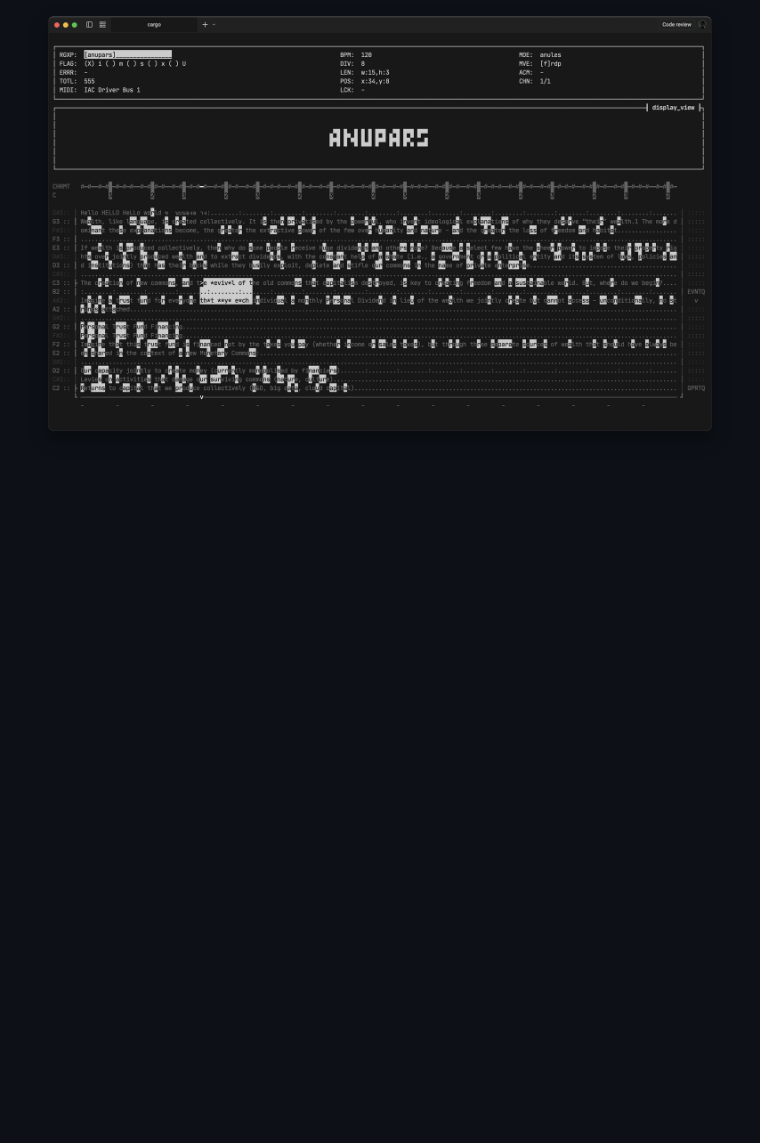
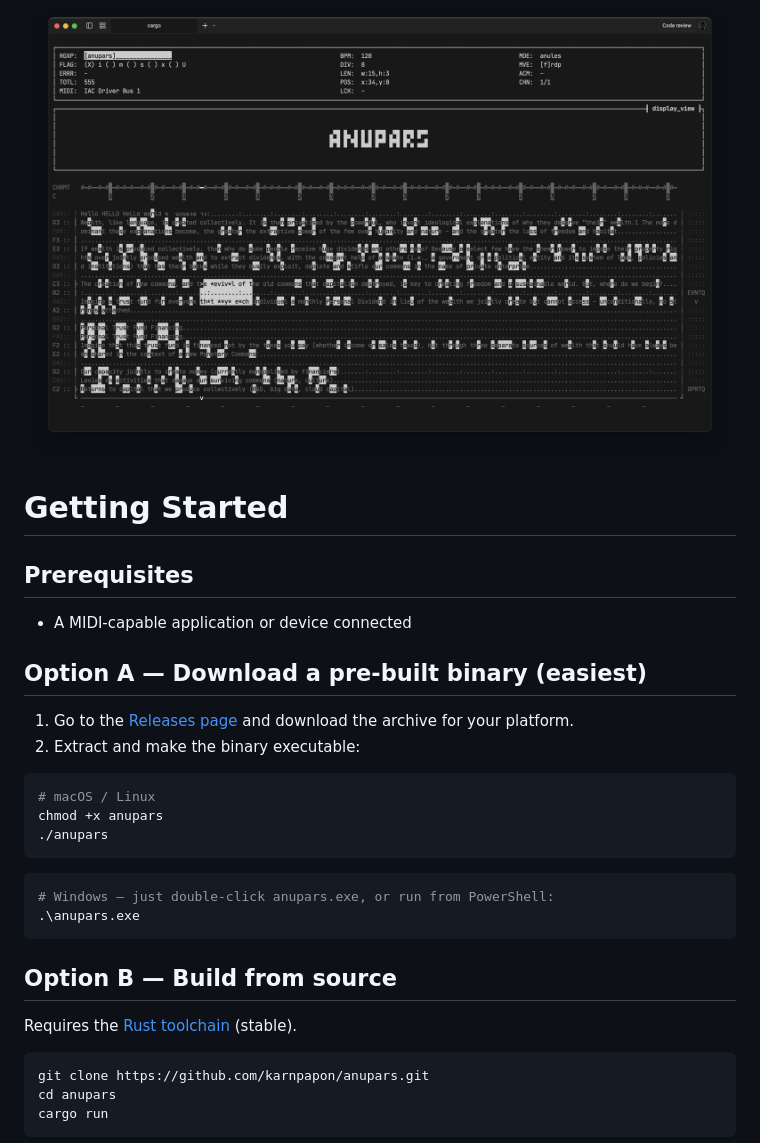
Before and after one commit to karnpapon/anupars, a Markdown page: README.md, the part around one of its changes. Drawn GitHub-style; blank space fills up the shorter version.

````diff
--- a/README.md
+++ b/README.md
@@ -14,3 +14,36 @@ anupars (อนุภา(ส), meaning "tiny following light" in Thai), a Rust-b
 > This project is a **work in progress**. Features and APIs are subject to change anytime.
 
 <img src="ss2.png" />
+
+# Getting Started
+
+## Prerequisites
+
+- A MIDI-capable application or device connected
+
+## Option A — Download a pre-built binary (easiest)
+
+1. Go to the [Releases page](https://github.com/karnpapon/anupars/releases) and download the archive for your platform.
+2. Extract and make the binary executable:
+
+```sh
+# macOS / Linux
+chmod +x anupars
+./anupars
+```
+
+```powershell
+# Windows — just double-click anupars.exe, or run from PowerShell:
+.\anupars.exe
+```
+
+## Option B — Build from source
+
+Requires the [Rust toolchain](https://rustup.rs/) (stable).
+
+```sh
+git clone https://github.com/karnpapon/anupars.git
+cd anupars
+cargo run
+```
+
````
Also changed, not shown: other parts of README.md (+26 -0 lines).
